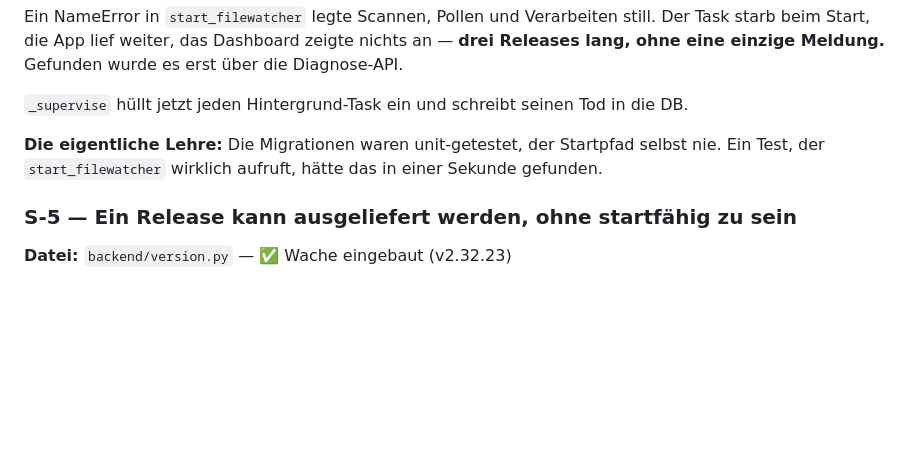
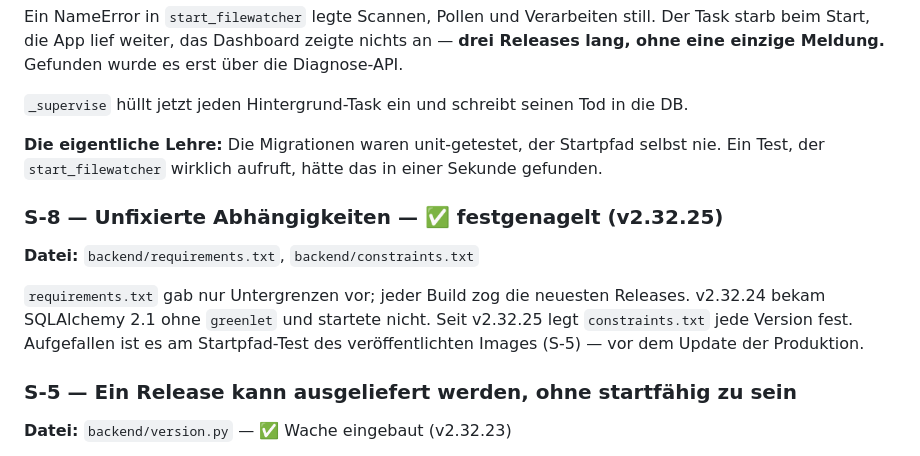
Before and after one commit to marcohediger/mediaassistant, a Markdown page: KNOWN_RISKS.md, the part around the change. Rendered like a GitHub page; blank space fills up the shorter version.

```diff
--- a/KNOWN_RISKS.md
+++ b/KNOWN_RISKS.md
@@ -280,6 +280,15 @@ Tod in die DB.
 Startpfad selbst nie. Ein Test, der `start_filewatcher` wirklich
 aufruft, hätte das in einer Sekunde gefunden.
 
+### S-8 — Unfixierte Abhängigkeiten — ✅ festgenagelt (v2.32.25)
+**Datei:** `backend/requirements.txt`, `backend/constraints.txt`
+
+`requirements.txt` gab nur Untergrenzen vor; jeder Build zog die neuesten
+Releases. v2.32.24 bekam SQLAlchemy 2.1 ohne `greenlet` und startete
+nicht. Seit v2.32.25 legt `constraints.txt` jede Version fest. Aufgefallen
+ist es am Startpfad-Test des veröffentlichten Images (S-5) — vor dem
+Update der Produktion.
+
 ### S-5 — Ein Release kann ausgeliefert werden, ohne startfähig zu sein
 **Datei:** `backend/version.py` — ✅ Wache eingebaut (v2.32.23)
 
```
Also changed, not shown: AGENTS.md (+15 -0 lines).
